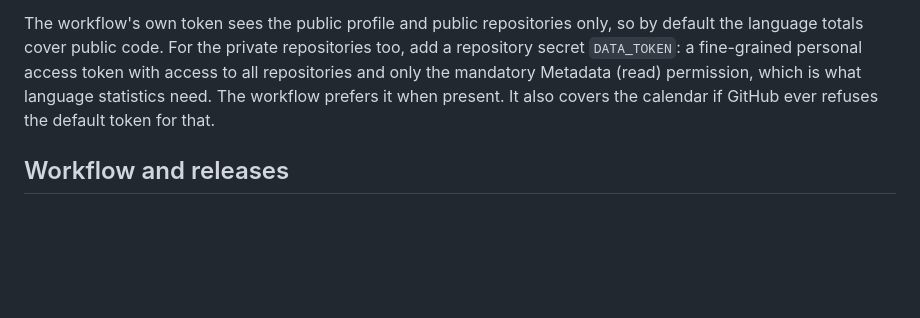
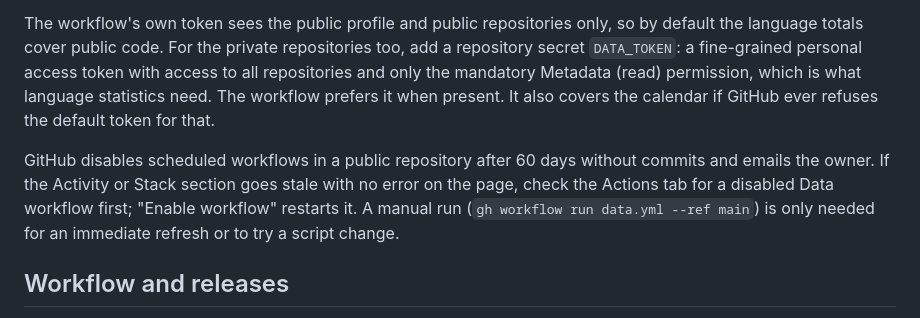
Before and after one commit to choonsiong/choonsiong.github.io, a Markdown page: CLAUDE.md, the part around the change. GitHub-like rendering; blank space fills up the shorter version.

```diff
--- a/CLAUDE.md
+++ b/CLAUDE.md
@@ -100,6 +100,13 @@ mandatory Metadata (read) permission, which is what language statistics
 need. The workflow prefers it when present. It also covers the calendar if
 GitHub ever refuses the default token for that.
 
+GitHub disables scheduled workflows in a public repository after 60 days
+without commits and emails the owner. If the Activity or Stack section goes
+stale with no error on the page, check the Actions tab for a disabled Data
+workflow first; "Enable workflow" restarts it. A manual run
+(`gh workflow run data.yml --ref main`) is only needed for an immediate
+refresh or to try a script change.
+
 ## Workflow and releases
 
 Changes reach `main` only through pull requests (ruleset, no bypass). Pushing
```
Also changed, not shown: README.md (+6 -0 lines).
